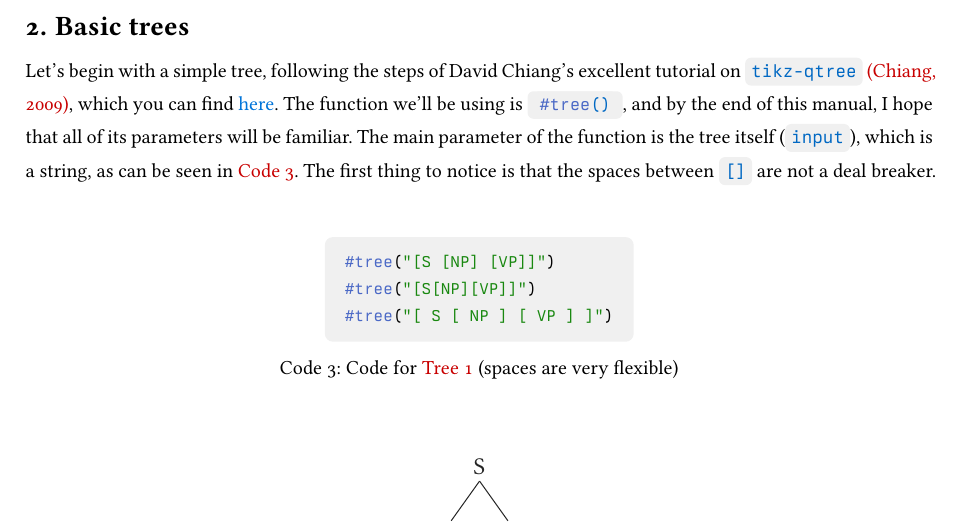
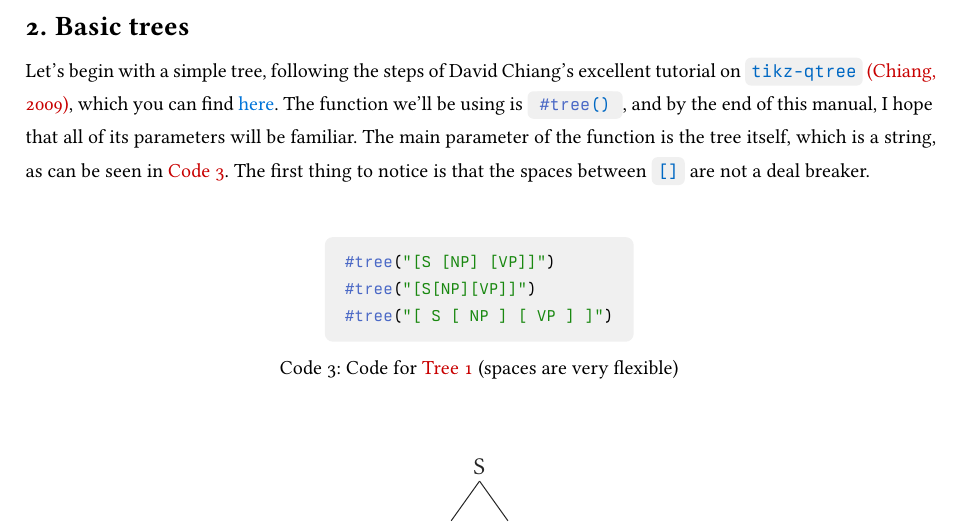
Before and after one commit to guilhermegarcia/synkit, a Typst document (synkit.typ): part of page 5 of 31, cut so that both start at the same text. The pictures show the PDF file synkit.pdf that the author committed with the source.

Commit message:
fixed typos in manual

```diff
--- a/synkit.typ
+++ b/synkit.typ
@@ -340,7 +340,7 @@ You may need to create a symlink depending on how you structure your files. See
 
 = Basic trees
 
-Let's begin with a simple tree, following the steps of David Chiang's excellent tutorial on `tikz-qtree` @tikz-qtree, which you can find #link("https://ctan.org/pkg/tikz-qtree")[here]. The function we'll be using is `#tree()`, and by the end of this manual, I hope that all of its parameters will be familiar. The main parameter of the function is the tree itself (`input`), which is a string, as can be seen in @code-tree-1. The first thing to notice is that the spaces between `[]` are not a deal breaker.
+Let's begin with a simple tree, following the steps of David Chiang's excellent tutorial on `tikz-qtree` @tikz-qtree, which you can find #link("https://ctan.org/pkg/tikz-qtree")[here]. The function we'll be using is `#tree()`, and by the end of this manual, I hope that all of its parameters will be familiar. The main parameter of the function is the tree itself, which is a string, as can be seen in @code-tree-1. The first thing to notice is that the spaces between `[]` are not a deal breaker.
 
 #align(center)[
   #grid(
```
Also changed, not shown: synkit.pdf.
